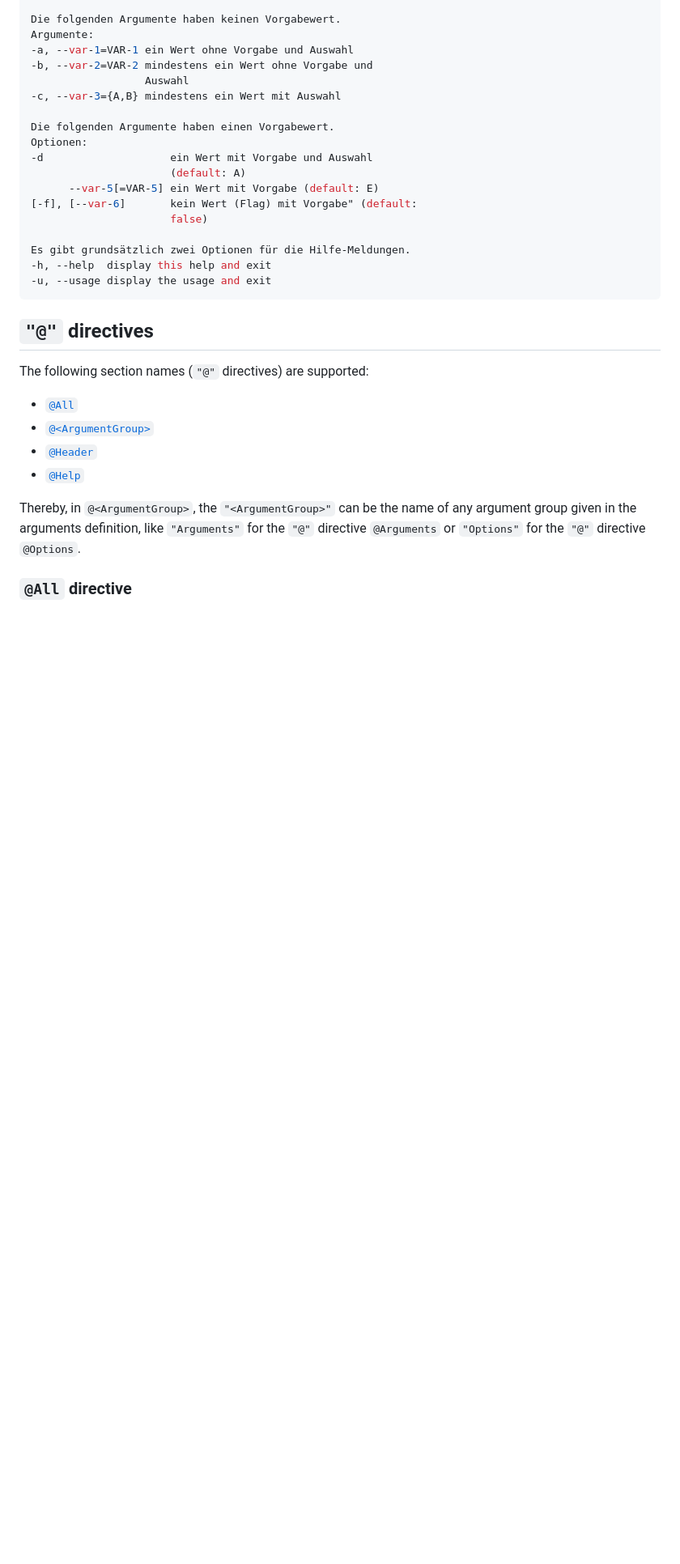
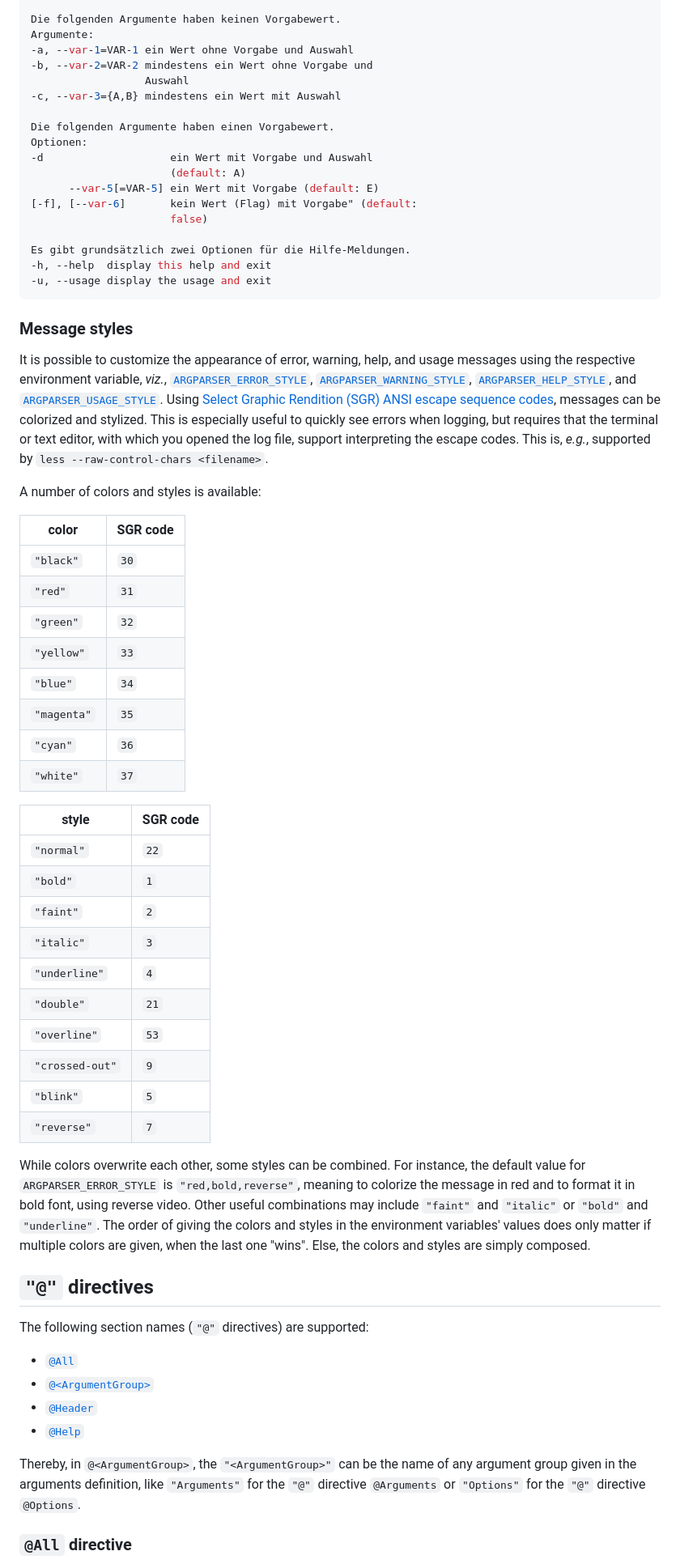
Before and after one commit to Simon-Brandt/ShellArgparser, a Markdown page: README.md, the part around the change. Shown: that part at 81% size. Rendered like a GitHub page; blank space fills up the shorter version.

Commit message:
Added documentation for message styles

````diff
--- a/README.md
+++ b/README.md
@@ -701,6 +701,38 @@ Es gibt grundsätzlich zwei Optionen für die Hilfe-Meldungen.
 -u, --usage display the usage and exit
 ```
 
+### Message styles
+
+It is possible to customize the appearance of error, warning, help, and usage messages using the respective environment variable, *viz.*, [`ARGPARSER_ERROR_STYLE`](#argparser_error_style), [`ARGPARSER_WARNING_STYLE`](#argparser_warning_style), [`ARGPARSER_HELP_STYLE`](#argparser_help_style), and [`ARGPARSER_USAGE_STYLE`](#argparser_usage_style).  Using [Select Graphic Rendition (SGR) ANSI escape sequence codes](https://en.wikipedia.org/wiki/ANSI_escape_code#Select_Graphic_Rendition_parameters "wikipedia.org &rightarrow; ANSI escape code &rightarrow; Select Graphic Rendition parameters"), messages can be colorized and stylized. This is especially useful to quickly see errors when logging, but requires that the terminal or text editor, with which you opened the log file, support interpreting the escape codes. This is, *e.g.*, supported by `less --raw-control-chars <filename>`.
+
+A number of colors and styles is available:
+
+| color       | SGR code |
+|-------------|----------|
+| `"black"`   | `30`     |
+| `"red"`     | `31`     |
+| `"green"`   | `32`     |
+| `"yellow"`  | `33`     |
+| `"blue"`    | `34`     |
+| `"magenta"` | `35`     |
+| `"cyan"`    | `36`     |
+| `"white"`   | `37`     |
+
+| style           | SGR code |
+|-----------------|----------|
+| `"normal"`      | `22`     |
+| `"bold"`        | `1`      |
+| `"faint"`       | `2`      |
+| `"italic"`      | `3`      |
+| `"underline"`   | `4`      |
+| `"double"`      | `21`     |
+| `"overline"`    | `53`     |
+| `"crossed-out"` | `9`      |
+| `"blink"`       | `5`      |
+| `"reverse"`     | `7`      |
+
+While colors overwrite each other, some styles can be combined. For instance, the default value for `ARGPARSER_ERROR_STYLE` is `"red,bold,reverse"`, meaning to colorize the message in red and to format it in bold font, using reverse video. Other useful combinations may include `"faint"` and `"italic"` or `"bold"` and `"underline"`. The order of giving the colors and styles in the environment variables' values does only matter if multiple colors are given, when the last one "wins". Else, the colors and styles are simply composed.
+
 ## `"@"` directives
 
 The following section names (`"@"` directives) are supported:
````
